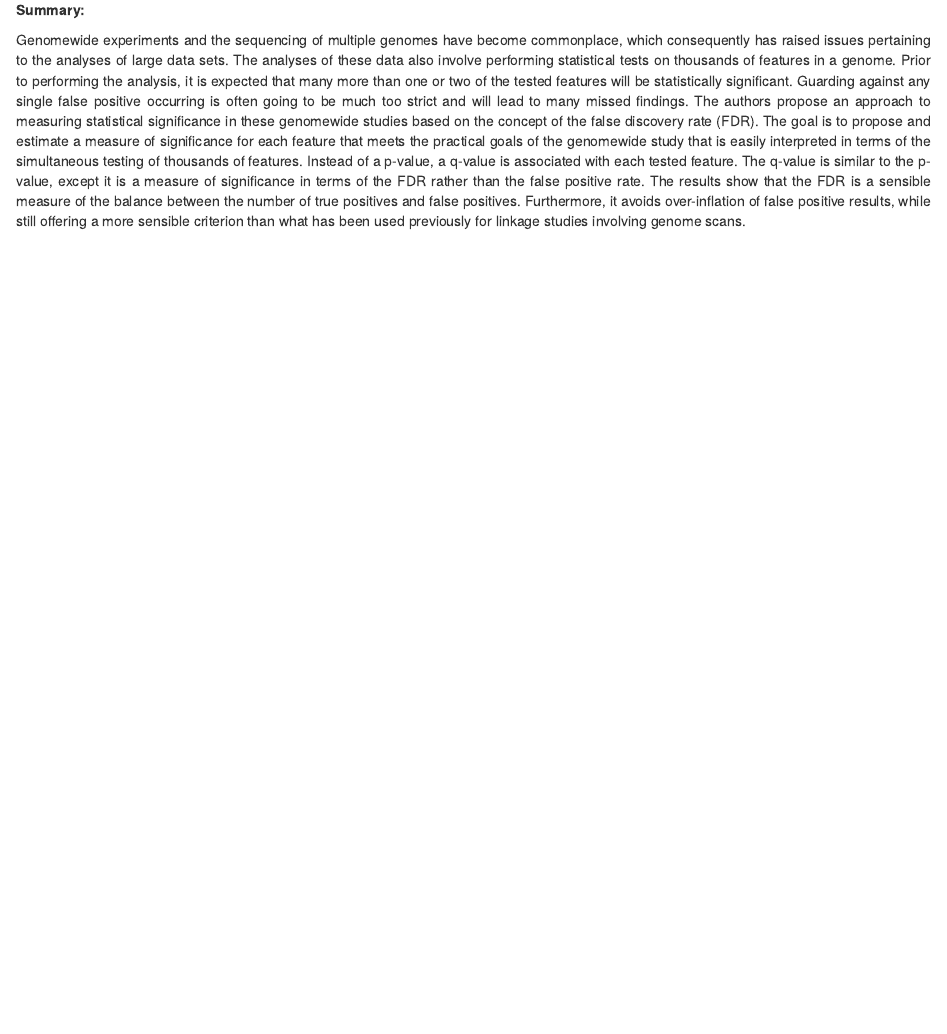
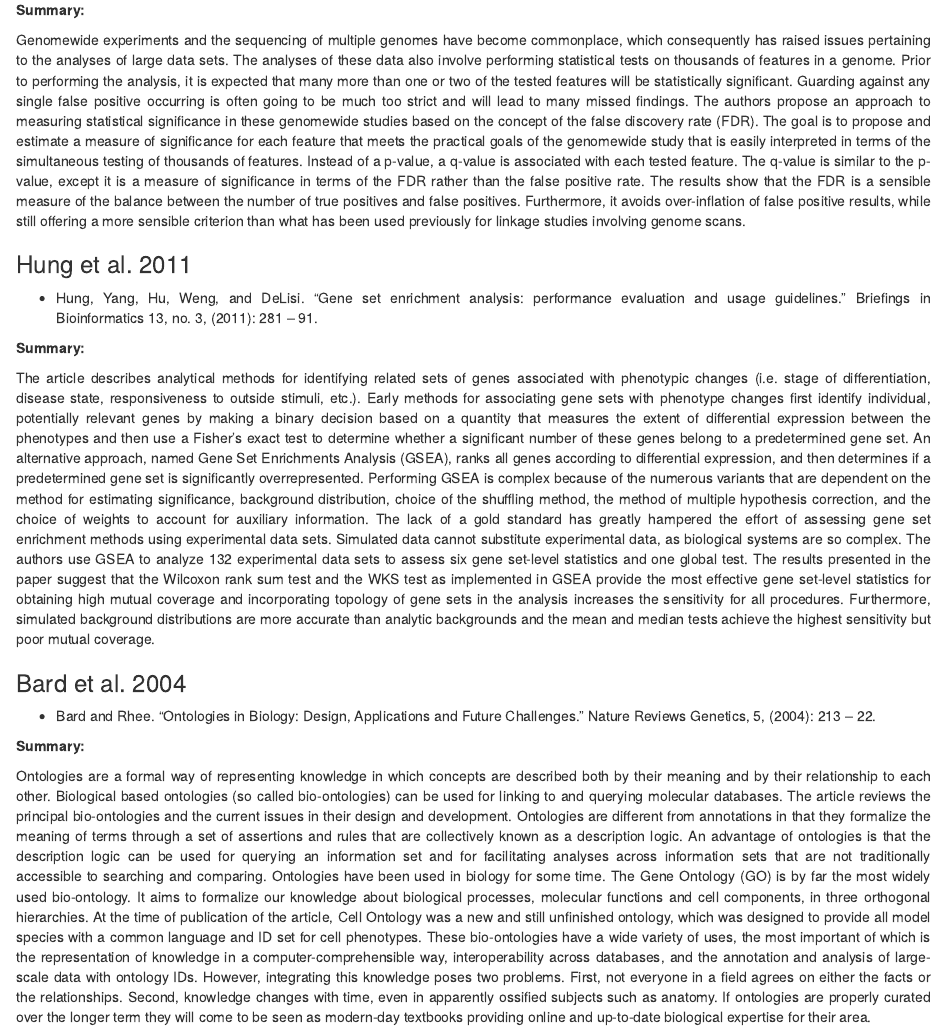
Before and after one commit to EthanLotz/Paper_Notes, an R Markdown document (Paper_Notes.Rmd): the page in a window 1100 px wide, from 3720 px down. Rendered offline with R 4.5, knitr and Pandoc, with nearby package versions.

Commit message:
Paper notes assignment for 2017-12-4

```diff
--- a/Paper_Notes.Rmd
+++ b/Paper_Notes.Rmd
@@ -90,3 +90,19 @@ The authors describe a new point of view on the problem of the multiplicity (sel
 **Summary:**
 
 Genomewide experiments and the sequencing of multiple genomes have become commonplace, which consequently has raised issues pertaining to the analyses of large data sets. The analyses of these data also involve performing statistical tests on thousands of features in a genome. Prior to performing the analysis, it is expected that many more than one or two of the tested features will be statistically significant. Guarding against any single false positive occurring is often going to be much too strict and will lead to many missed findings. The authors propose an approach to measuring statistical significance in these genomewide studies based on the concept of the false discovery rate (FDR). The goal is to propose and estimate a measure of significance for each feature that meets the practical goals of the genomewide study that is easily interpreted in terms of the simultaneous testing of thousands of features. Instead of a p-value, a q-value is associated with each tested feature. The q-value is similar to the p-value, except it is a measure of significance in terms of the FDR rather than the false positive rate. The results show that the FDR is a sensible measure of the balance between the number of true positives and false positives. Furthermore, it avoids over-inflation of false positive results, while still offering a more sensible criterion than what has been used previously for linkage studies involving genome scans.
+
+### Hung et al. 2011
+
+- Hung, Yang, Hu, Weng, and DeLisi. “Gene set enrichment analysis: performance evaluation and usage guidelines.” Briefings in Bioinformatics 13, no. 3, (2011): 281 – 91.
+
+**Summary:**
+
+The article describes analytical methods for identifying related sets of genes associated with phenotypic changes (i.e. stage of differentiation, disease state, responsiveness to outside stimuli, etc.). Early methods for associating gene sets with phenotype changes first identify individual, potentially relevant genes by making a binary decision based on a quantity that measures the extent of differential expression between the phenotypes and then use a Fisher’s exact test to determine whether a significant number of these genes belong to a predetermined gene set. An alternative approach, named Gene Set Enrichments Analysis (GSEA), ranks all genes according to differential expression, and then determines if a predetermined gene set is significantly overrepresented. Performing GSEA is complex because of the numerous variants that are dependent on the method for estimating significance, background distribution, choice of the shuffling method, the method of multiple hypothesis correction, and the choice of weights to account for auxiliary information. The lack of a gold standard has greatly hampered the effort of assessing gene set enrichment methods using experimental data sets. Simulated data cannot substitute experimental data, as biological systems are so complex. The authors use GSEA to analyze 132 experimental data sets to assess six gene set-level statistics and one global test. The results presented in the paper suggest that the Wilcoxon rank sum test and the WKS test as implemented in GSEA provide the most effective gene set-level statistics for obtaining high mutual coverage and incorporating topology of gene sets in the analysis increases the sensitivity for all procedures. Furthermore, simulated background distributions are more accurate than analytic backgrounds and the mean and median tests achieve the highest sensitivity but poor mutual coverage.
+
+### Bard et al. 2004
+
+- Bard and Rhee. “Ontologies in Biology: Design, Applications and Future Challenges.” Nature Reviews Genetics, 5, (2004): 213 – 22.
+
+**Summary:**
+
+Ontologies are a formal way of representing knowledge in which concepts are described both by their meaning and by their relationship to each other. Biological based ontologies (so called bio-ontologies) can be used for linking to and querying molecular databases. The article reviews the principal bio-ontologies and the current issues in their design and development. Ontologies are different from annotations in that they formalize the meaning of terms through a set of assertions and rules that are collectively known as a description logic. An advantage of ontologies is that the description logic can be used for querying an information set and for facilitating analyses across information sets that are not traditionally accessible to searching and comparing. Ontologies have been used in biology for some time. The Gene Ontology (GO) is by far the most widely used bio-ontology. It aims to formalize our knowledge about biological processes, molecular functions and cell components, in three orthogonal hierarchies. At the time of publication of the article, Cell Ontology was a new and still unfinished ontology, which was designed to provide all model species with a common language and ID set for cell phenotypes. These bio-ontologies have a wide variety of uses, the most important of which is the representation of knowledge in a computer-comprehensible way, interoperability across databases, and the annotation and analysis of large-scale data with ontology IDs. However, integrating this knowledge poses two problems. First, not everyone in a field agrees on either the facts or the relationships. Second, knowledge changes with time, even in apparently ossified subjects such as anatomy. If ontologies are properly curated over the longer term they will come to be seen as modern-day textbooks providing online and up-to-date biological expertise for their area.
```
